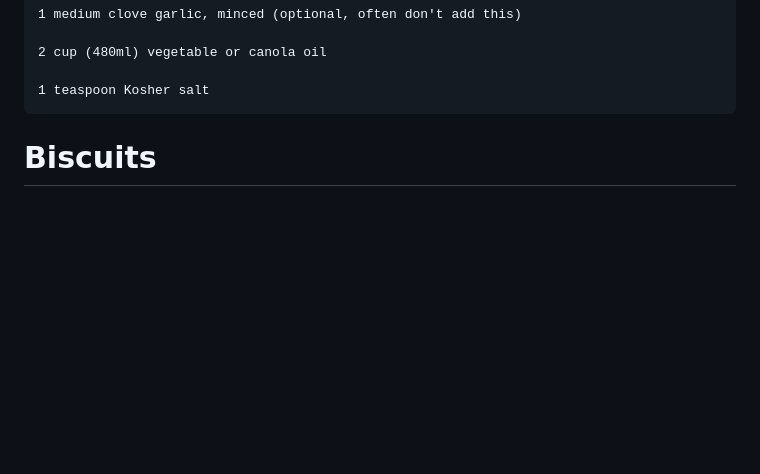
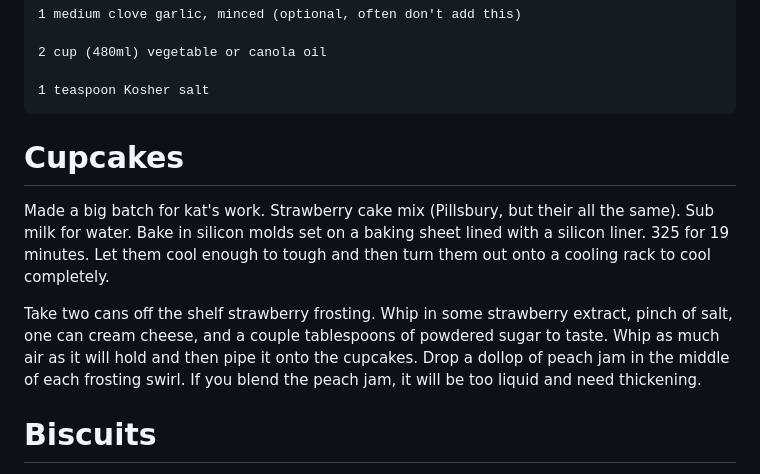
Before and after one commit to XBigTK13X/cooking-recipes, a Markdown page: scratch.md, the part around the change. GitHub-like rendering; blank space fills up the shorter version.

Commit message:
Cupcake notes

```diff
--- a/scratch.md
+++ b/scratch.md
@@ -12,6 +12,12 @@
     2 cup (480ml) vegetable or canola oil
 
     1 teaspoon Kosher salt
+
+# Cupcakes
+
+Made a big batch for kat's work. Strawberry cake mix (Pillsbury, but their all the same). Sub milk for water. Bake in silicon molds set on a baking sheet lined with a silicon liner. 325 for 19 minutes. Let them cool enough to tough and then turn them out onto a cooling rack to cool completely.
+
+Take two cans off the shelf strawberry frosting. Whip in some strawberry extract, pinch of salt, one can cream cheese, and a couple tablespoons of powdered sugar to taste. Whip as much air as it will hold and then pipe it onto the cupcakes. Drop a dollop of peach jam in the middle of each frosting swirl. If you blend the peach jam, it will be too liquid and need thickening.
 
 # Biscuits
 
```
